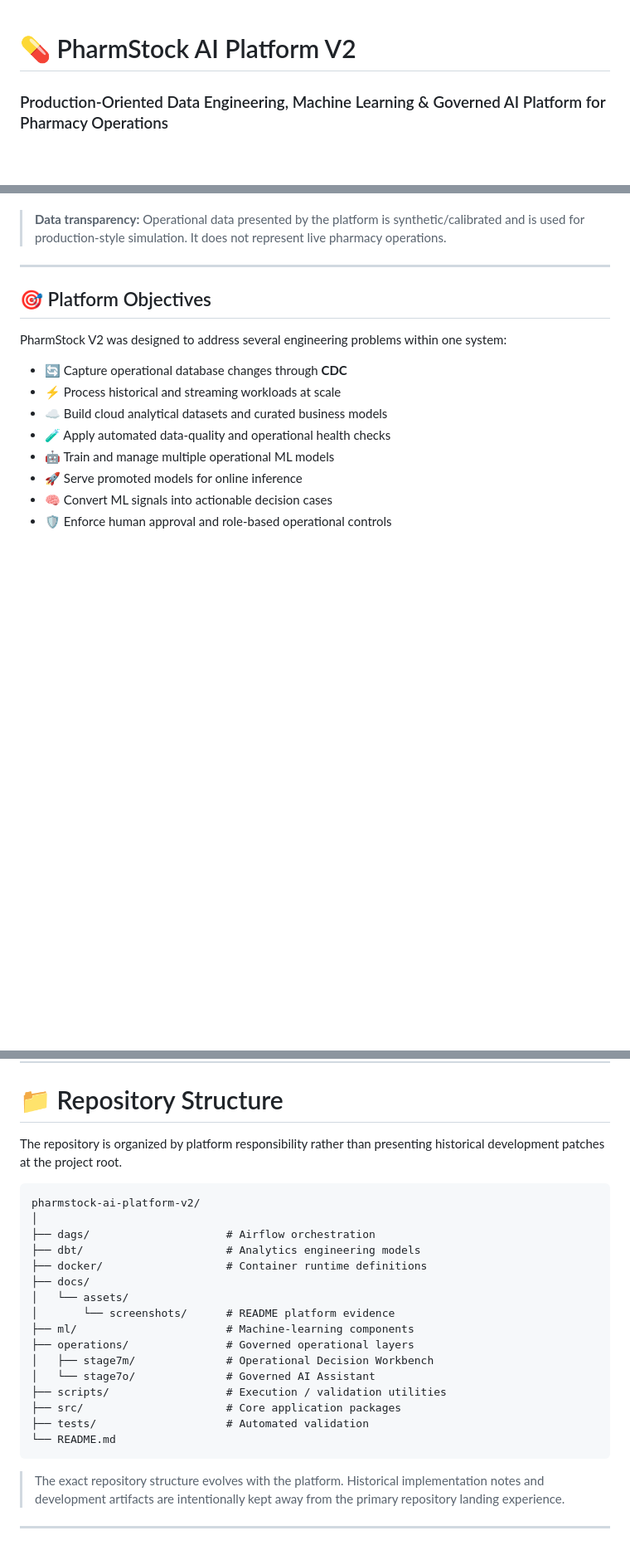
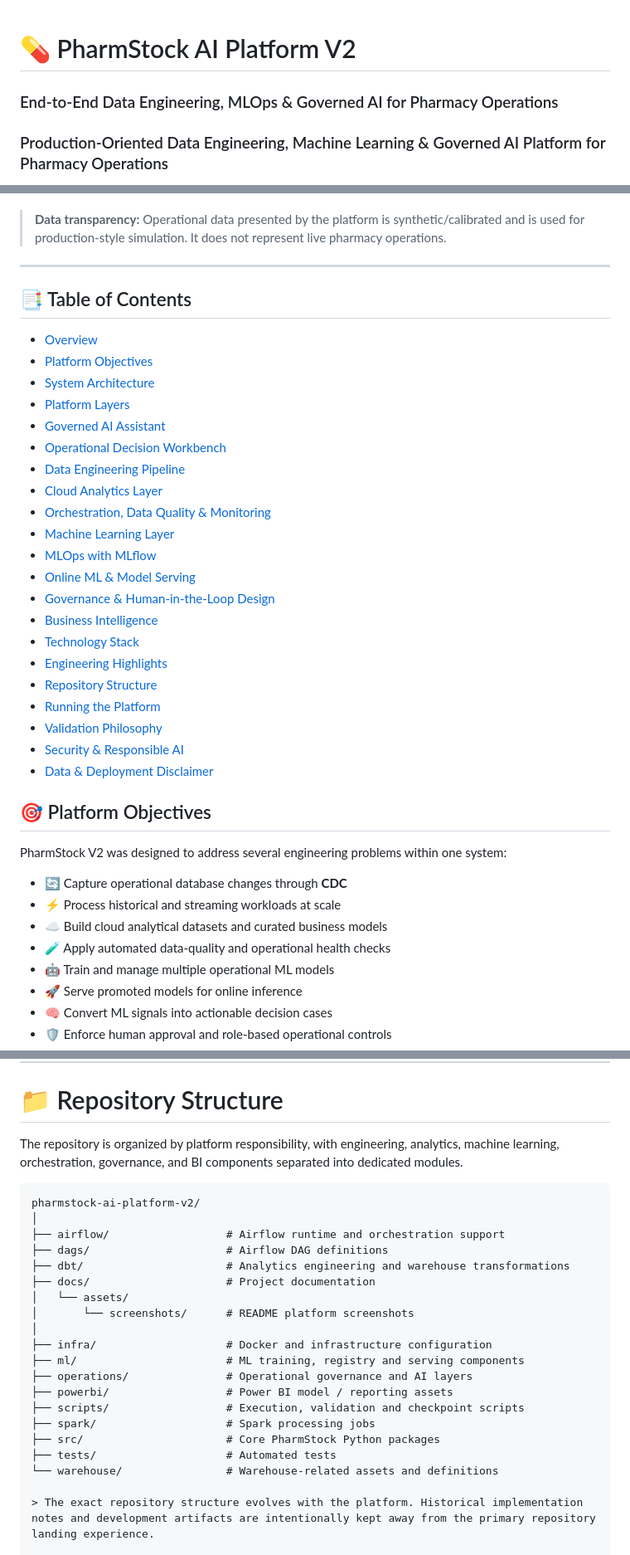
Before and after one commit to ayadigiliansDE/pharmstock-ai-platform, a Markdown page: README.md, 3 parts joined by grey strips. Shown at 83% size. GitHub-like rendering; blank space fills up the shorter version.

Commit message:
Enhance README with table of contents and details
Added a table of contents and improved repository structure description in README.

````diff
--- a/README.md
+++ b/README.md
@@ -1,4 +1,6 @@
 # 💊 PharmStock AI Platform V2
+
+### End-to-End Data Engineering, MLOps & Governed AI for Pharmacy Operations
 
 ### Production-Oriented Data Engineering, Machine Learning & Governed AI Platform for Pharmacy Operations
 
@@ -47,6 +49,30 @@ The repository implements a connected platform where **data engineering, analyti
 > **Data transparency:** Operational data presented by the platform is synthetic/calibrated and is used for production-style simulation. It does not represent live pharmacy operations.
 
 ---
+## 📑 Table of Contents
+
+- [Overview](#-overview)
+- [Platform Objectives](#-platform-objectives)
+- [System Architecture](#️-system-architecture)
+- [Platform Layers](#-platform-layers)
+- [Governed AI Assistant](#-governed-ai-assistant--stage-7o)
+- [Operational Decision Workbench](#️-operational-decision-workbench--stage-7m)
+- [Data Engineering Pipeline](#️-data-engineering-pipeline)
+- [Cloud Analytics Layer](#️-cloud-analytics-layer)
+- [Orchestration, Data Quality & Monitoring](#-orchestration-data-quality--monitoring)
+- [Machine Learning Layer](#-machine-learning-layer)
+- [MLOps with MLflow](#-mlops-with-mlflow)
+- [Online ML & Model Serving](#-online-ml--model-serving)
+- [Governance & Human-in-the-Loop Design](#-governance--human-in-the-loop-design)
+- [Business Intelligence](#-business-intelligence--power-bi)
+- [Technology Stack](#️-technology-stack)
+- [Engineering Highlights](#-engineering-highlights)
+- [Repository Structure](#-repository-structure)
+- [Running the Platform](#-running-the-platform)
+- [Validation Philosophy](#-validation-philosophy)
+- [Security & Responsible AI](#️-security--responsible-ai)
+- [Data & Deployment Disclaimer](#️-data--deployment-disclaimer)
+
 
 ## 🎯 Platform Objectives
 
@@ -731,26 +757,27 @@ This flow demonstrates the core principle of the platform:
 
 # 📁 Repository Structure
 
-The repository is organized by platform responsibility rather than presenting historical development patches at the project root.
+The repository is organized by platform responsibility, with engineering, analytics, machine learning, orchestration, governance, and BI components separated into dedicated modules.
 
 ```text
 pharmstock-ai-platform-v2/
 │
-├── dags/                     # Airflow orchestration
-├── dbt/                      # Analytics engineering models
-├── docker/                   # Container runtime definitions
-├── docs/
+├── airflow/                  # Airflow runtime and orchestration support
+├── dags/                     # Airflow DAG definitions
+├── dbt/                      # Analytics engineering and warehouse transformations
+├── docs/                     # Project documentation
 │   └── assets/
-│       └── screenshots/      # README platform evidence
-├── ml/                       # Machine-learning components
-├── operations/               # Governed operational layers
-│   ├── stage7m/              # Operational Decision Workbench
-│   └── stage7o/              # Governed AI Assistant
-├── scripts/                  # Execution / validation utilities
-├── src/                      # Core application packages
-├── tests/                    # Automated validation
-└── README.md
-```
+│       └── screenshots/      # README platform screenshots
+│
+├── infra/                    # Docker and infrastructure configuration
+├── ml/                       # ML training, registry and serving components
+├── operations/               # Operational governance and AI layers
+├── powerbi/                  # Power BI model / reporting assets
+├── scripts/                  # Execution, validation and checkpoint scripts
+├── spark/                    # Spark processing jobs
+├── src/                      # Core PharmStock Python packages
+├── tests/                    # Automated tests
+└── warehouse/                # Warehouse-related assets and definitions
 
 > The exact repository structure evolves with the platform. Historical implementation notes and development artifacts are intentionally kept away from the primary repository landing experience.
 
````
